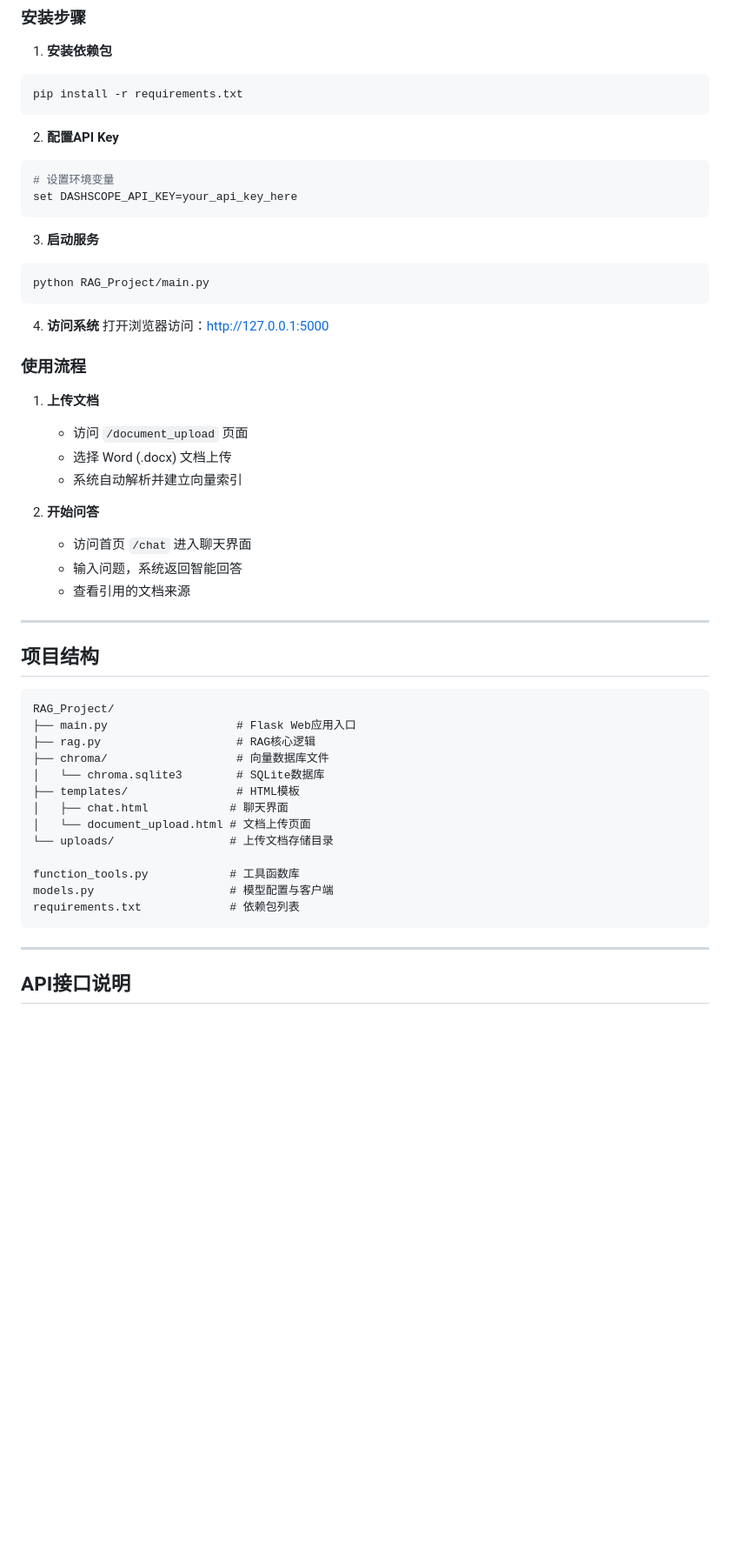
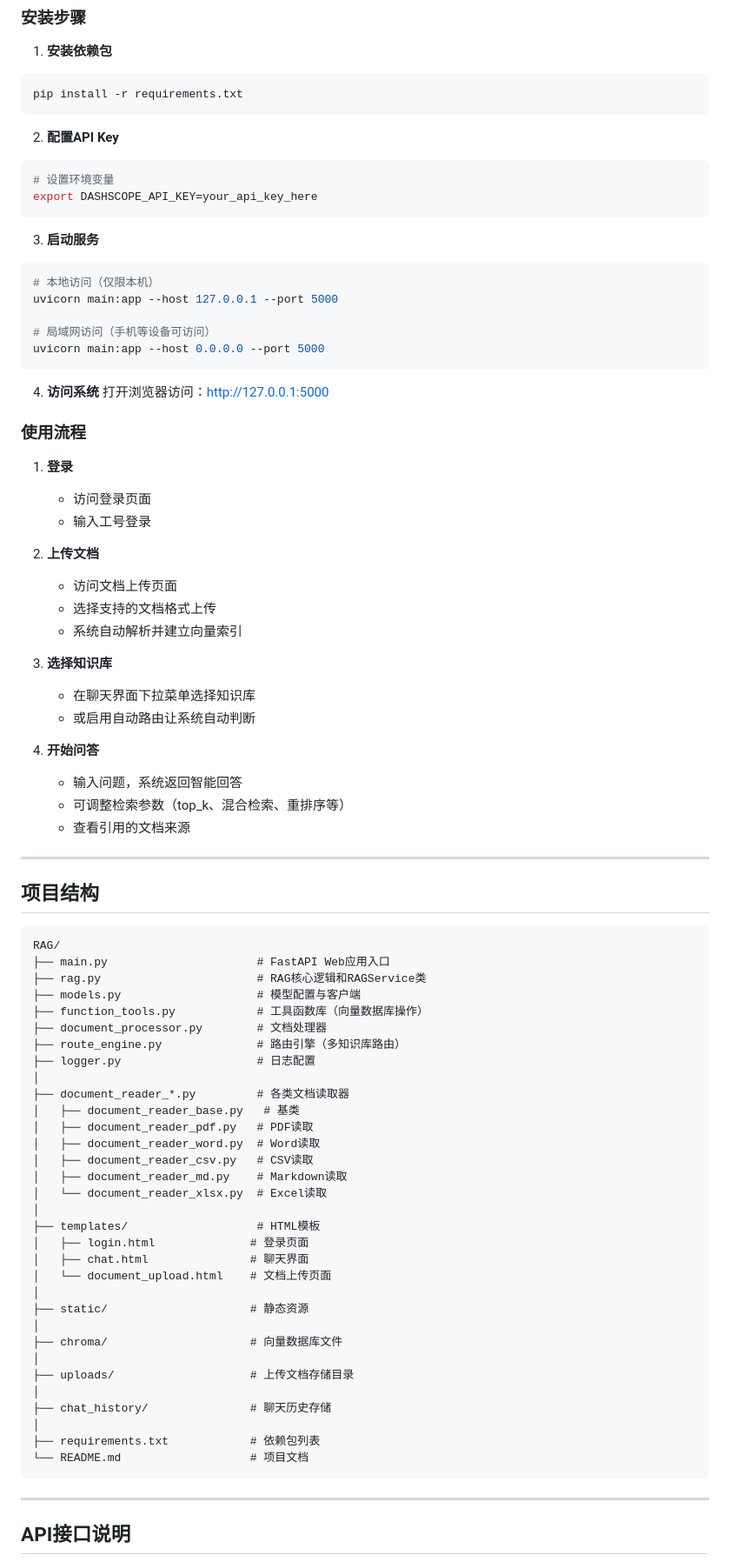
Before and after one commit to Judgecoder/RAG, a Markdown page: README.md, the part around one of its changes. Shown at 87% size. Drawn GitHub-style; blank space fills up the shorter version.

````diff
--- a/README.md
+++ b/README.md
@@ -140,12 +158,16 @@ pip install -r requirements.txt
 2. **配置API Key**
 ```bash
 # 设置环境变量
-set DASHSCOPE_API_KEY=your_api_key_here
+export DASHSCOPE_API_KEY=your_api_key_here
 ```
 
 3. **启动服务**
 ```bash
-python RAG_Project/main.py
+# 本地访问（仅限本机）
+uvicorn main:app --host 127.0.0.1 --port 5000
+
+# 局域网访问（手机等设备可访问）
+uvicorn main:app --host 0.0.0.0 --port 5000
 ```
 
 4. **访问系统**
@@ -153,14 +175,22 @@ python RAG_Project/main.py
 
 ### 使用流程
 
-1. **上传文档**
-   - 访问 `/document_upload` 页面
-   - 选择 Word (.docx) 文档上传
+1. **登录**
+   - 访问登录页面
+   - 输入工号登录
+
+2. **上传文档**
+   - 访问文档上传页面
+   - 选择支持的文档格式上传
    - 系统自动解析并建立向量索引
 
-2. **开始问答**
-   - 访问首页 `/chat` 进入聊天界面
+3. **选择知识库**
+   - 在聊天界面下拉菜单选择知识库
+   - 或启用自动路由让系统自动判断
+
+4. **开始问答**
    - 输入问题，系统返回智能回答
+   - 可调整检索参数（top_k、混合检索、重排序等）
    - 查看引用的文档来源
 
 ---
@@ -168,19 +198,38 @@ python RAG_Project/main.py
 ## 项目结构
 
 ```
-RAG_Project/
-├── main.py                   # Flask Web应用入口
-├── rag.py                    # RAG核心逻辑
-├── chroma/                   # 向量数据库文件
-│   └── chroma.sqlite3        # SQLite数据库
-├── templates/                # HTML模板
-│   ├── chat.html            # 聊天界面
-│   └── document_upload.html # 文档上传页面
-└── uploads/                 # 上传文档存储目录
-
-function_tools.py            # 工具函数库
-models.py                    # 模型配置与客户端
-requirements.txt             # 依赖包列表
+RAG/
+├── main.py                      # FastAPI Web应用入口
+├── rag.py                       # RAG核心逻辑和RAGService类
+├── models.py                    # 模型配置与客户端
+├── function_tools.py            # 工具函数库（向量数据库操作）
+├── document_processor.py        # 文档处理器
+├── route_engine.py              # 路由引擎（多知识库路由）
+├── logger.py                    # 日志配置
+│
+├── document_reader_*.py         # 各类文档读取器
+│   ├── document_reader_base.py   # 基类
+│   ├── document_reader_pdf.py   # PDF读取
+│   ├── document_reader_word.py  # Word读取
+│   ├── document_reader_csv.py   # CSV读取
+│   ├── document_reader_md.py    # Markdown读取
+│   └── document_reader_xlsx.py  # Excel读取
+│
+├── templates/                   # HTML模板
+│   ├── login.html              # 登录页面
+│   ├── chat.html               # 聊天界面
+│   └── document_upload.html    # 文档上传页面
+│
+├── static/                     # 静态资源
+│
+├── chroma/                     # 向量数据库文件
+│
+├── uploads/                    # 上传文档存储目录
+│
+├── chat_history/               # 聊天历史存储
+│
+├── requirements.txt            # 依赖包列表
+└── README.md                   # 项目文档
 ```
 
 ---
````
Also changed, not shown: other parts of README.md (+179 -52 lines).
